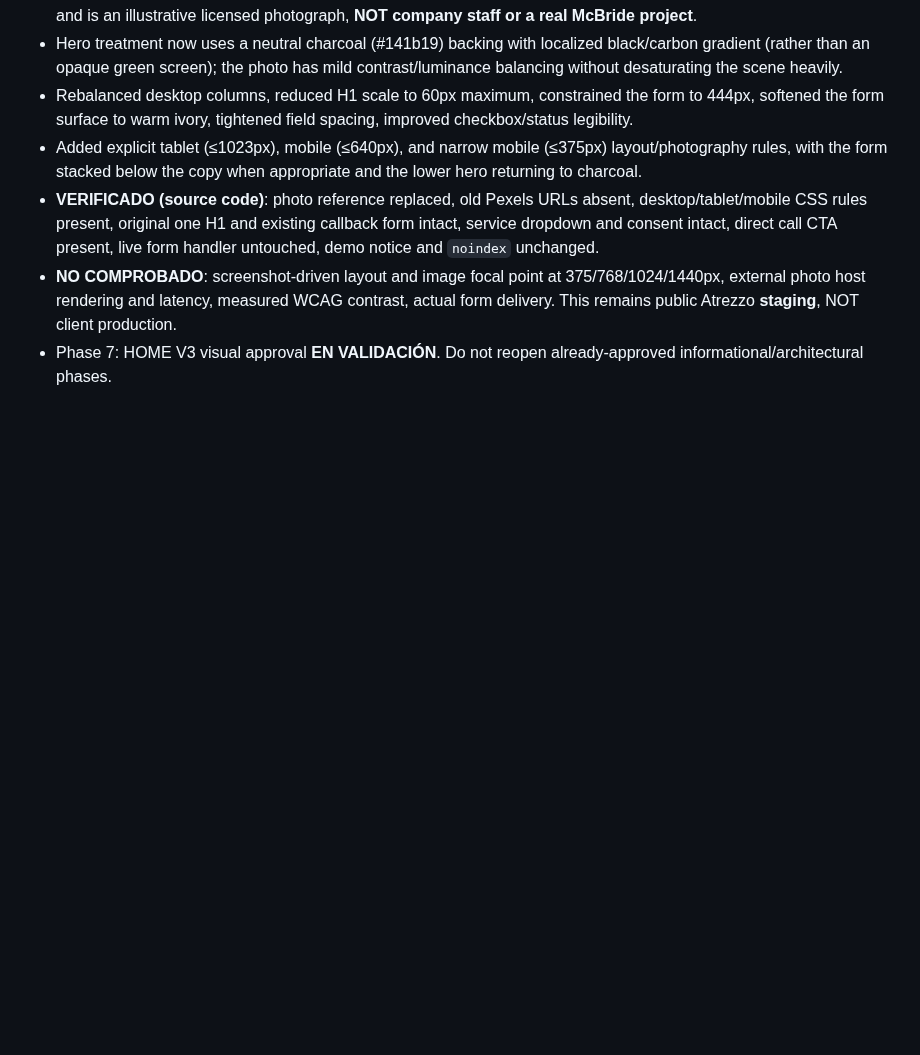
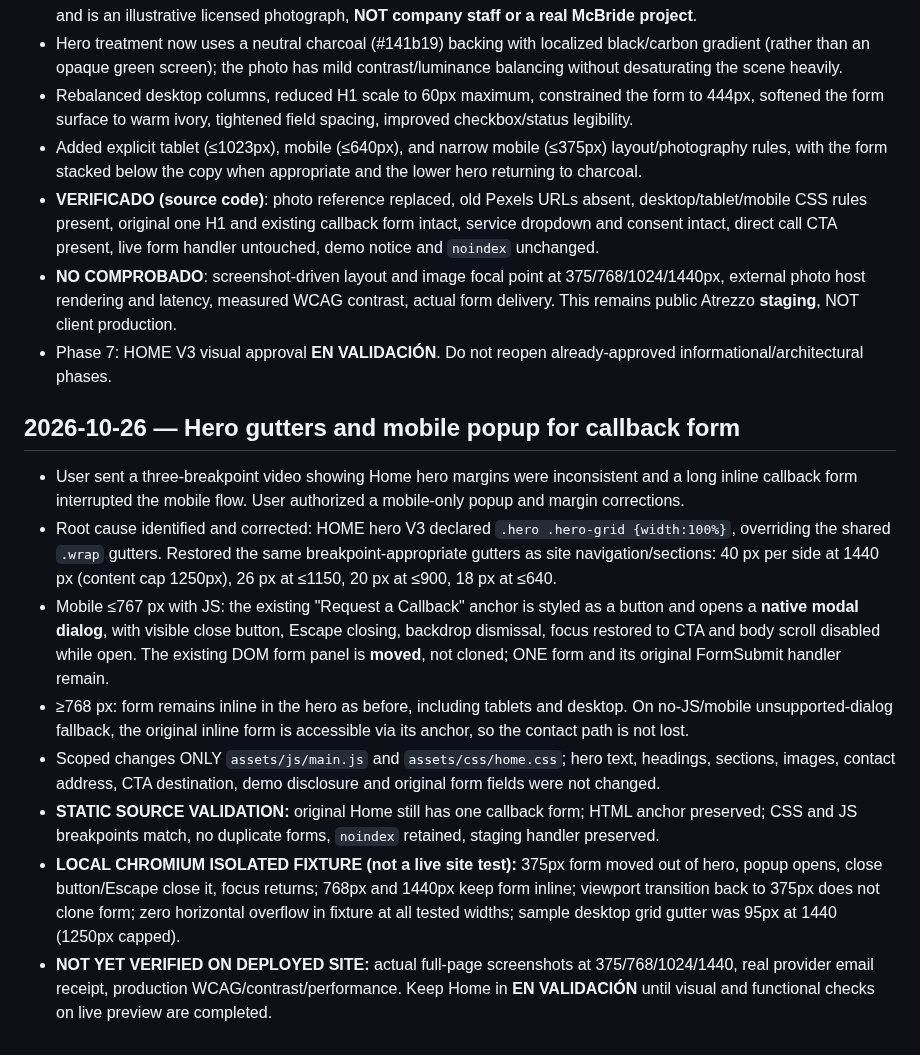
Before and after one commit to atrezzostudiosv-spec/mcbride-sons-plumbing, a Markdown page: ATREZZO-PROJECT-STATUS.md, the part around the change. GitHub-like rendering; blank space fills up the shorter version.

Commit message:
Log Home gutter correction, accessible mobile dialog and bounded QA results

```diff
--- a/ATREZZO-PROJECT-STATUS.md
+++ b/ATREZZO-PROJECT-STATUS.md
@@ -102,3 +102,13 @@ Updated: 2026-10-24
 - **VERIFICADO (source code)**: photo reference replaced, old Pexels URLs absent, desktop/tablet/mobile CSS rules present, original one H1 and existing callback form intact, service dropdown and consent intact, direct call CTA present, live form handler untouched, demo notice and `noindex` unchanged.
 - **NO COMPROBADO**: screenshot-driven layout and image focal point at 375/768/1024/1440px, external photo host rendering and latency, measured WCAG contrast, actual form delivery. This remains public Atrezzo **staging**, NOT client production.
 - Phase 7: HOME V3 visual approval **EN VALIDACIÓN**. Do not reopen already-approved informational/architectural phases.
+
+## 2026-10-26 — Hero gutters and mobile popup for callback form
+- User sent a three-breakpoint video showing Home hero margins were inconsistent and a long inline callback form interrupted the mobile flow. User authorized a mobile-only popup and margin corrections.
+- Root cause identified and corrected: HOME hero V3 declared `.hero .hero-grid {width:100%}`, overriding the shared `.wrap` gutters. Restored the same breakpoint-appropriate gutters as site navigation/sections: 40 px per side at 1440 px (content cap 1250px), 26 px at ≤1150, 20 px at ≤900, 18 px at ≤640.
+- Mobile ≤767 px with JS: the existing "Request a Callback" anchor is styled as a button and opens a **native modal dialog**, with visible close button, Escape closing, backdrop dismissal, focus restored to CTA and body scroll disabled while open. The existing DOM form panel is **moved**, not cloned; ONE form and its original FormSubmit handler remain.
+- ≥768 px: form remains inline in the hero as before, including tablets and desktop. On no-JS/mobile unsupported-dialog fallback, the original inline form is accessible via its anchor, so the contact path is not lost.
+- Scoped changes ONLY `assets/js/main.js` and `assets/css/home.css`; hero text, headings, sections, images, contact address, CTA destination, demo disclosure and original form fields were not changed.
+- **STATIC SOURCE VALIDATION:** original Home still has one callback form; HTML anchor preserved; CSS and JS breakpoints match, no duplicate forms, `noindex` retained, staging handler preserved.
+- **LOCAL CHROMIUM ISOLATED FIXTURE (not a live site test):** 375px form moved out of hero, popup opens, close button/Escape close it, focus returns; 768px and 1440px keep form inline; viewport transition back to 375px does not clone form; zero horizontal overflow in fixture at all tested widths; sample desktop grid gutter was 95px at 1440 (1250px capped).
+- **NOT YET VERIFIED ON DEPLOYED SITE:** actual full-page screenshots at 375/768/1024/1440, real provider email receipt, production WCAG/contrast/performance. Keep Home in **EN VALIDACIÓN** until visual and functional checks on live preview are completed.
```
